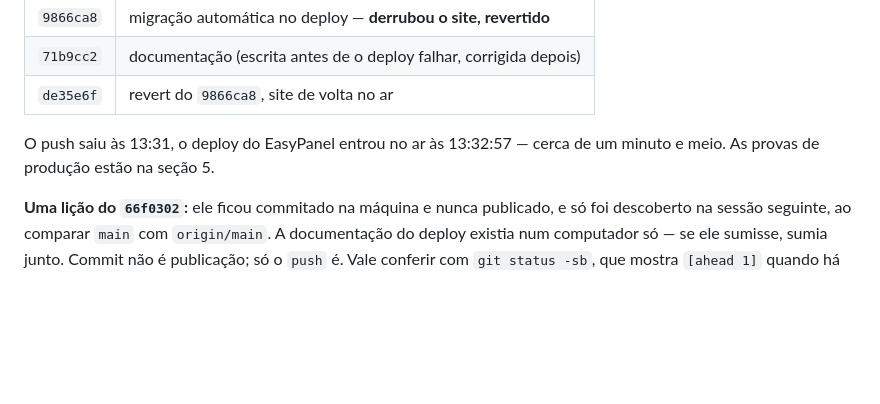
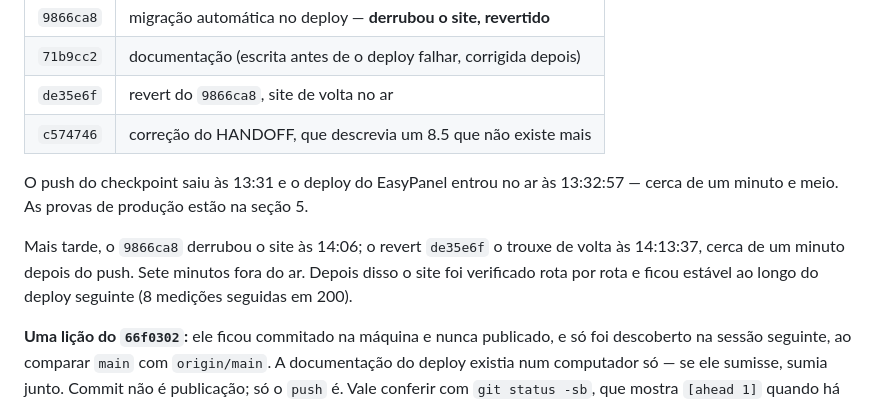
Before and after one commit to JeanZorzetti/meridian, a Markdown page: docs/HANDOFF.md, the part around one of its changes. GitHub-like rendering; blank space fills up the shorter version.

```diff
--- a/docs/HANDOFF.md
+++ b/docs/HANDOFF.md
@@ -34,9 +35,15 @@ antes — isso foi comparado byte a byte.
 | `9866ca8` | migração automática no deploy — **derrubou o site, revertido** |
 | `71b9cc2` | documentação (escrita antes de o deploy falhar, corrigida depois) |
 | `de35e6f` | revert do `9866ca8`, site de volta no ar |
+| `c574746` | correção do HANDOFF, que descrevia um 8.5 que não existe mais |
 
-O push saiu às 13:31, o deploy do EasyPanel entrou no ar às 13:32:57 — cerca de
-um minuto e meio. As provas de produção estão na seção 5.
+O push do checkpoint saiu às 13:31 e o deploy do EasyPanel entrou no ar às
+13:32:57 — cerca de um minuto e meio. As provas de produção estão na seção 5.
+
+Mais tarde, o `9866ca8` derrubou o site às 14:06; o revert `de35e6f` o trouxe de
+volta às 14:13:37, cerca de um minuto depois do push. Sete minutos fora do ar.
+Depois disso o site foi verificado rota por rota e ficou estável ao longo do
+deploy seguinte (8 medições seguidas em 200).
 
 **Uma lição do `66f0302`:** ele ficou commitado na máquina e nunca publicado, e
 só foi descoberto na sessão seguinte, ao comparar `main` com `origin/main`. A
```
Also changed, not shown: other parts of docs/HANDOFF.md (+35 -7 lines).
